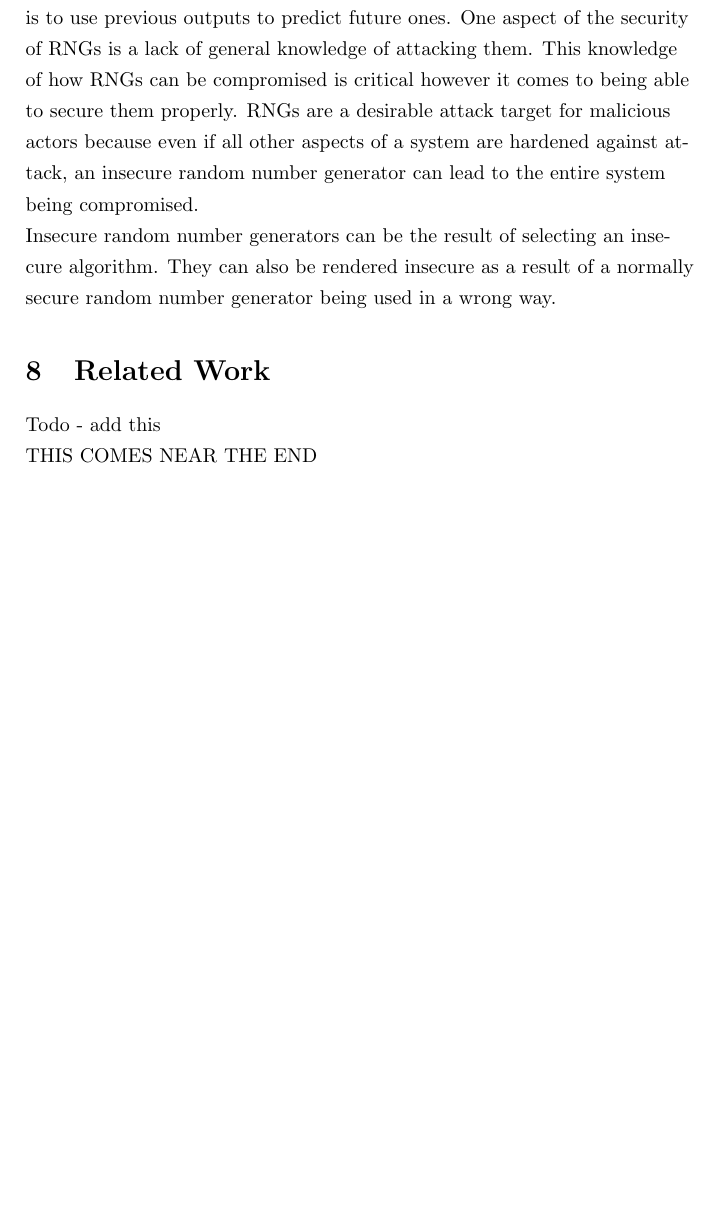
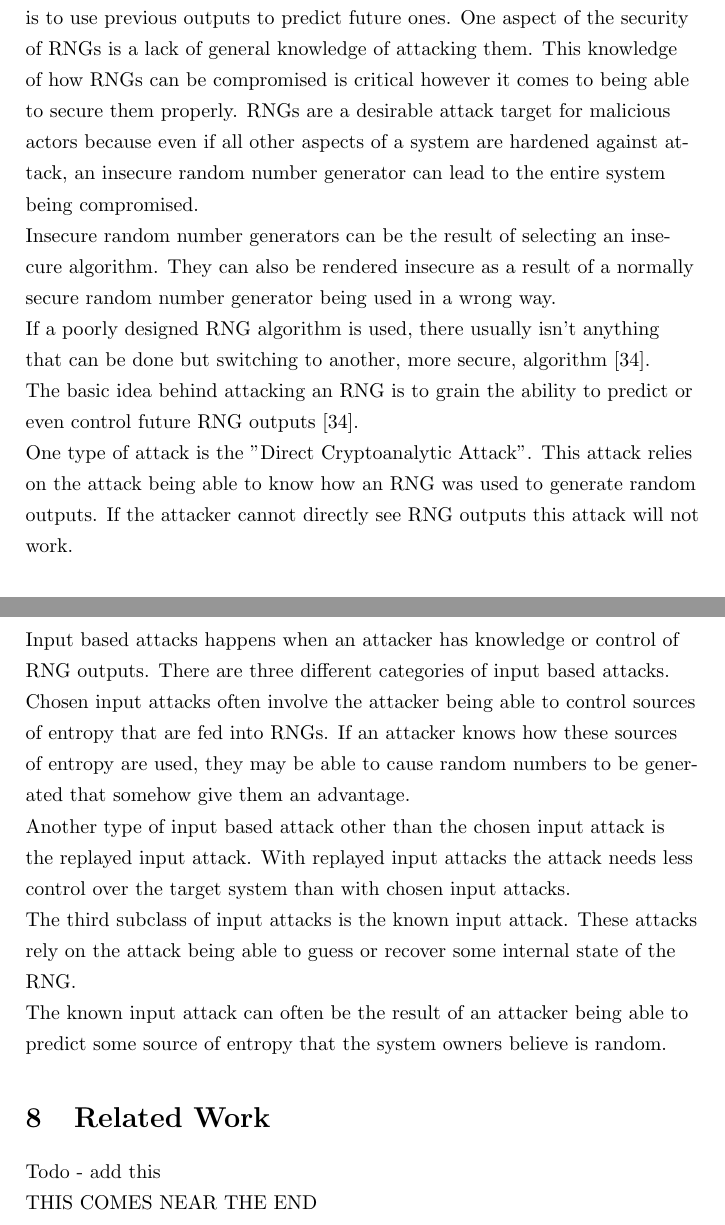
Before and after one commit to stoand/thesis-guessrandom, a LaTeX document (paper/guessrandom.tex): part of page 42 of 43 before the commit and two parts of pages 42 and 43 of 44 after it, the two joined at a grey line, cut so that both start at the same text, the shorter picture padded with empty space. Compiled offline with pdfLaTeX.

Commit message:
breaking_rngs: cryptoanalytic and input attacks

```diff
--- a/paper/guessrandom.tex
+++ b/paper/guessrandom.tex
@@ -1588,7 +1588,34 @@
     They can also be rendered insecure as a result of a normally secure random number
     generator being used in a wrong way.
 
-
+    If a poorly designed RNG algorithm is used, there usually isn't anything that
+    can be done but switching to another, more secure, algorithm [34].
+
+    The basic idea behind attacking an RNG is to grain the ability to predict
+    or even control future RNG outputs [34].
+
+    One type of attack is the "Direct Cryptoanalytic Attack". This attack
+    relies on the attack being able to know how an RNG was used to generate
+    random outputs.
+    If the attacker cannot directly see RNG outputs this attack will not work.
+
+    Input based attacks happens when an attacker has knowledge or control of RNG outputs.
+    There are three different categories of input based attacks.
+
+    Chosen input attacks often involve the attacker being able to control sources
+    of entropy that are fed into RNGs. If an attacker knows how these
+    sources of entropy are used, they may be able to cause random numbers
+    to be generated that somehow give them an advantage.
+
+    Another type of input based attack other than the chosen input attack is
+    the replayed input attack. With replayed input attacks the attack
+    needs less control over the target system than with chosen input attacks.
+
+    The third subclass of input attacks is the known input attack. These attacks
+    rely on the attack being able to guess or recover some internal state of the RNG.
+
+    The known input attack can often be the result of an attacker being able to
+    predict some source of entropy that the system owners believe is random.
 
 
     \section{Related Work}
```
